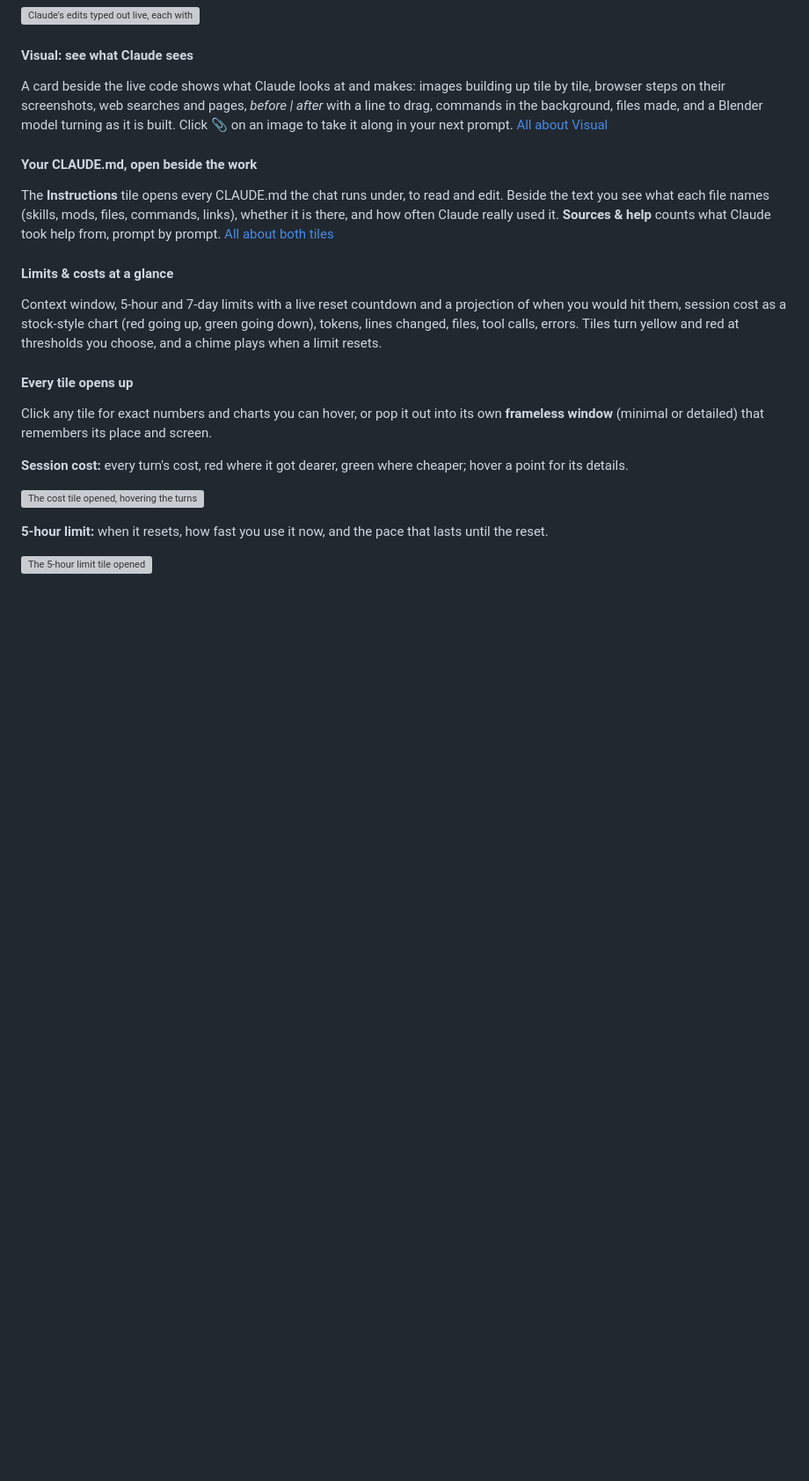
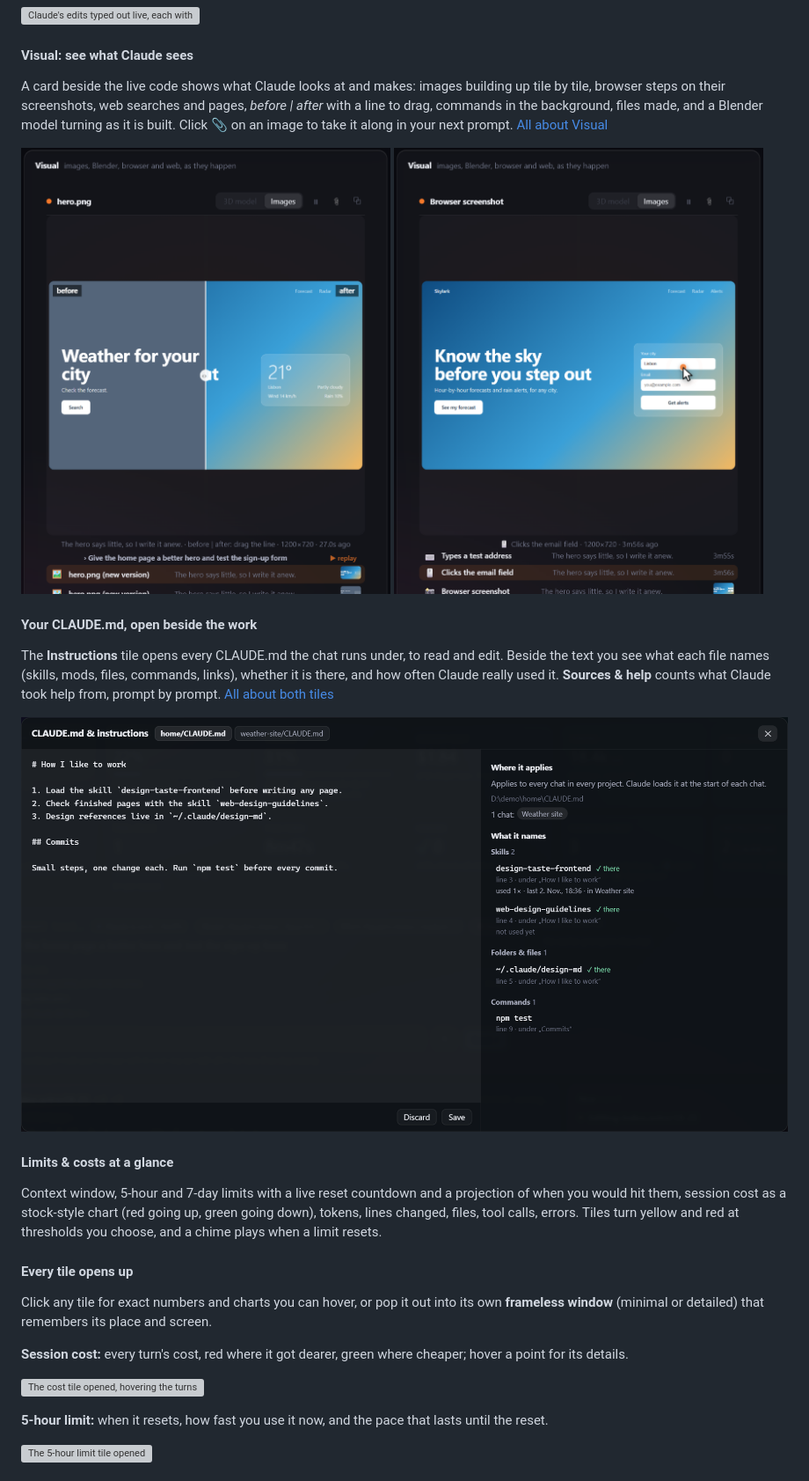
Before and after one commit to CNLynx/Live-Code-Dashboard, a Markdown page: README.md, the part around the change. Shown at 88% size. Rendered like a GitHub page; pictures changed too: docs/instructions.png (added), docs/visual-steps.png (added), docs/visual.png (added); blank space fills up the shorter version; grey boxes are pictures that could not be loaded.

Commit message:
README: pictures of Visual and the Instructions tile, from invented demo data
Co-Authored-By: Claude Opus 5.5 <noreply@anthropic.com>

```diff
--- a/README.md
+++ b/README.md
@@ -30,8 +30,12 @@ The change Claude is making right now, typed out line by line with syntax colors
 #### Visual: see what Claude sees
 A card beside the live code shows what Claude looks at and makes: images building up tile by tile, browser steps on their screenshots, web searches and pages, *before | after* with a line to drag, commands in the background, files made, and a Blender model turning as it is built. Click 📎 on an image to take it along in your next prompt. [All about Visual](#visual-what-claude-sees-and-makes)
 
+<img src="docs/visual.png" width="420" alt="Visual: an image Claude rewrote, before and after, split by a line to drag"> <img src="docs/visual-steps.png" width="420" alt="Visual: a browser step, the click shown on the screenshot with a pointer">
+
 #### Your CLAUDE.md, open beside the work
 The **Instructions** tile opens every CLAUDE.md the chat runs under, to read and edit. Beside the text you see what each file names (skills, mods, files, commands, links), whether it is there, and how often Claude really used it. **Sources & help** counts what Claude took help from, prompt by prompt. [All about both tiles](#sources--help-and-your-instructions)
+
+![The Instructions tile: a CLAUDE.md to edit, and beside it what it names, whether it is there and how often it was used](docs/instructions.png)
 
 #### Limits & costs at a glance
 Context window, 5-hour and 7-day limits with a live reset countdown and a projection of when you would hit them, session cost as a stock-style chart (red going up, green going down), tokens, lines changed, files, tool calls, errors. Tiles turn yellow and red at thresholds you choose, and a chime plays when a limit resets.
```
